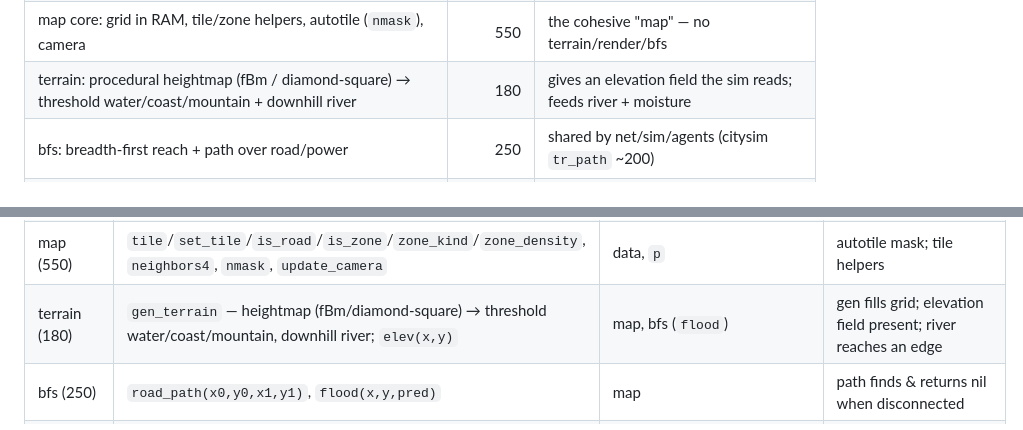
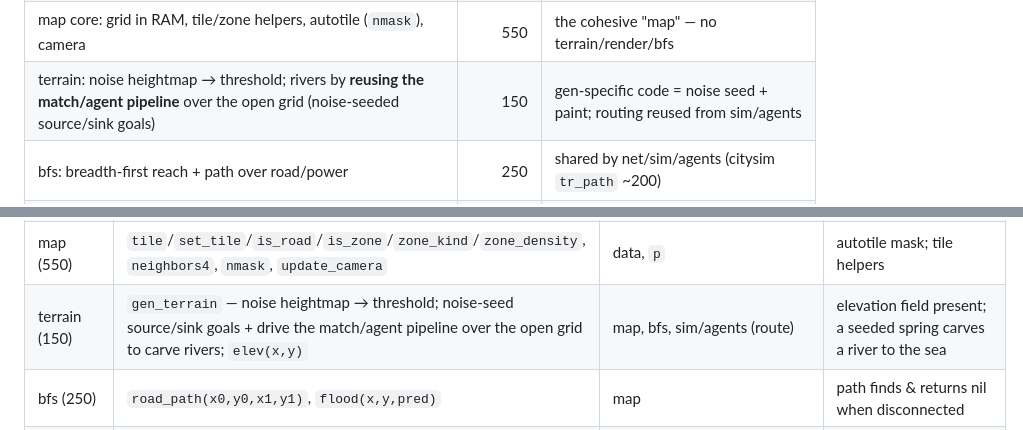
Before and after one commit to drachis/carts, a Markdown page: proj/citysim2/DESIGN.md, 2 parts joined by grey strips. Drawn GitHub-style.

```diff
--- a/proj/citysim2/DESIGN.md
+++ b/proj/citysim2/DESIGN.md
@@ -148,7 +154,7 @@ from before. If a system runs over, iterate it down rather than spending reserve
 | params                  |  150 | all tuning constants                                 |
 | data: `res` + tile metadata (shared sim↔ui) |  100 | resource id→name/colour/channel; drives matching AND labels |
 | map core: grid in RAM, tile/zone helpers, autotile (`nmask`), camera | 550 | the cohesive "map" — no terrain/render/bfs |
-| terrain: procedural heightmap (fBm / diamond-square) → threshold water/coast/mountain + downhill river | 180 | gives an elevation field the sim reads; feeds river + moisture |
+| terrain: noise heightmap → threshold; rivers by **reusing the match/agent pipeline** over the open grid (noise-seeded source/sink goals) | 150 | gen-specific code = noise seed + paint; routing reused from sim/agents |
 | bfs: breadth-first reach + path over road/power | 250 | shared by net/sim/agents (citysim `tr_path` ~200) |
 | net: road **+ power** component labels + per-component offer index | 500 | power is just another channel |
 | **sim core: broadcast→offer→match→contract, grow/decay, power & money as resources** | **1800** | the heart — the freed budget lives here |
@@ -308,7 +322,7 @@ can call it.
 | params (150) | `p`, `cost` | — | keys present |
 | data (100) | `res` (id→name/colour/channel), tile-class table | — | lookups correct |
 | map (550) | `tile`/`set_tile`/`is_road`/`is_zone`/`zone_kind`/`zone_density`, `neighbors4`, `nmask`, `update_camera` | data, `p` | autotile mask; tile helpers |
-| terrain (180) | `gen_terrain` — heightmap (fBm/diamond-square) → threshold water/coast/mountain, downhill river; `elev(x,y)` | map, bfs (`flood`) | gen fills grid; elevation field present; river reaches an edge |
+| terrain (150) | `gen_terrain` — noise heightmap → threshold; noise-seed source/sink goals + drive the match/agent pipeline over the open grid to carve rivers; `elev(x,y)` | map, bfs, sim/agents (route) | elevation field present; a seeded spring carves a river to the sea |
 | bfs (250) | `road_path(x0,y0,x1,y1)`, `flood(x,y,pred)` | map | path finds & returns nil when disconnected |
 | net (500) | `update_net`, `reach_offers(x,y,res)`, `powered(x,y)`, `rcomp` | map, bfs, `p` | reachable suppliers + power reach correct on a hand map |
 | **sim (1800)** | `update_sim`, `need`/`offer`/`ctr`, `demand`, `pop`, `jobs`, `tile_info(x,y)` | net, map, agents, data, `p` | labor↔jobs contract forms; unmet need decays; power gates growth |
```
Also changed, not shown: other parts of proj/citysim2/DESIGN.md (+57 -43 lines).
